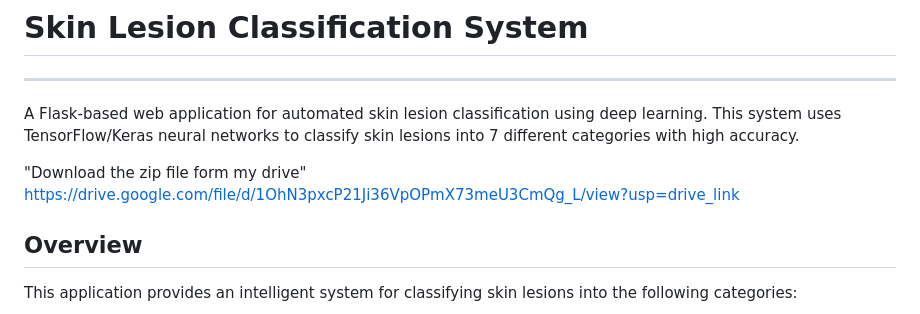
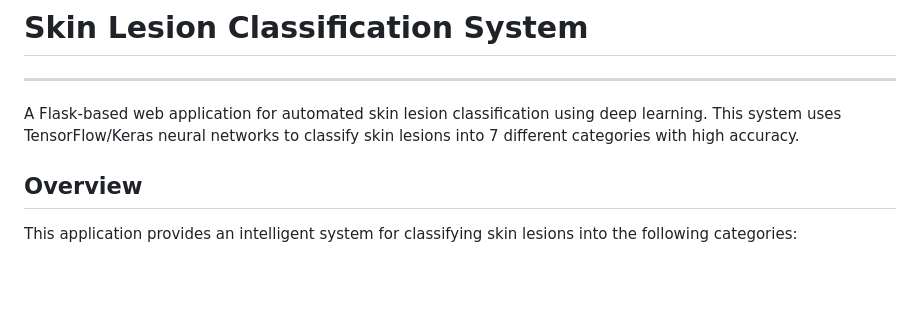
Before and after one commit to alokrk04/skin, a Markdown page: README.md, the part around the change. GitHub-like rendering; blank space fills up the shorter version.

```diff
--- a/README.md
+++ b/README.md
@@ -1,9 +1,6 @@
 # Skin Lesion Classification System
 ------------------------------------------------------------------------------------------------
 A Flask-based web application for automated skin lesion classification using deep learning. This system uses TensorFlow/Keras neural networks to classify skin lesions into 7 different categories with high accuracy.
-
-"Download the zip file form my drive"
-https://drive.google.com/file/d/1OhN3pxcP21Ji36VpOPmX73meU3CmQg_L/view?usp=drive_link
 
 ## Overview
 
```
